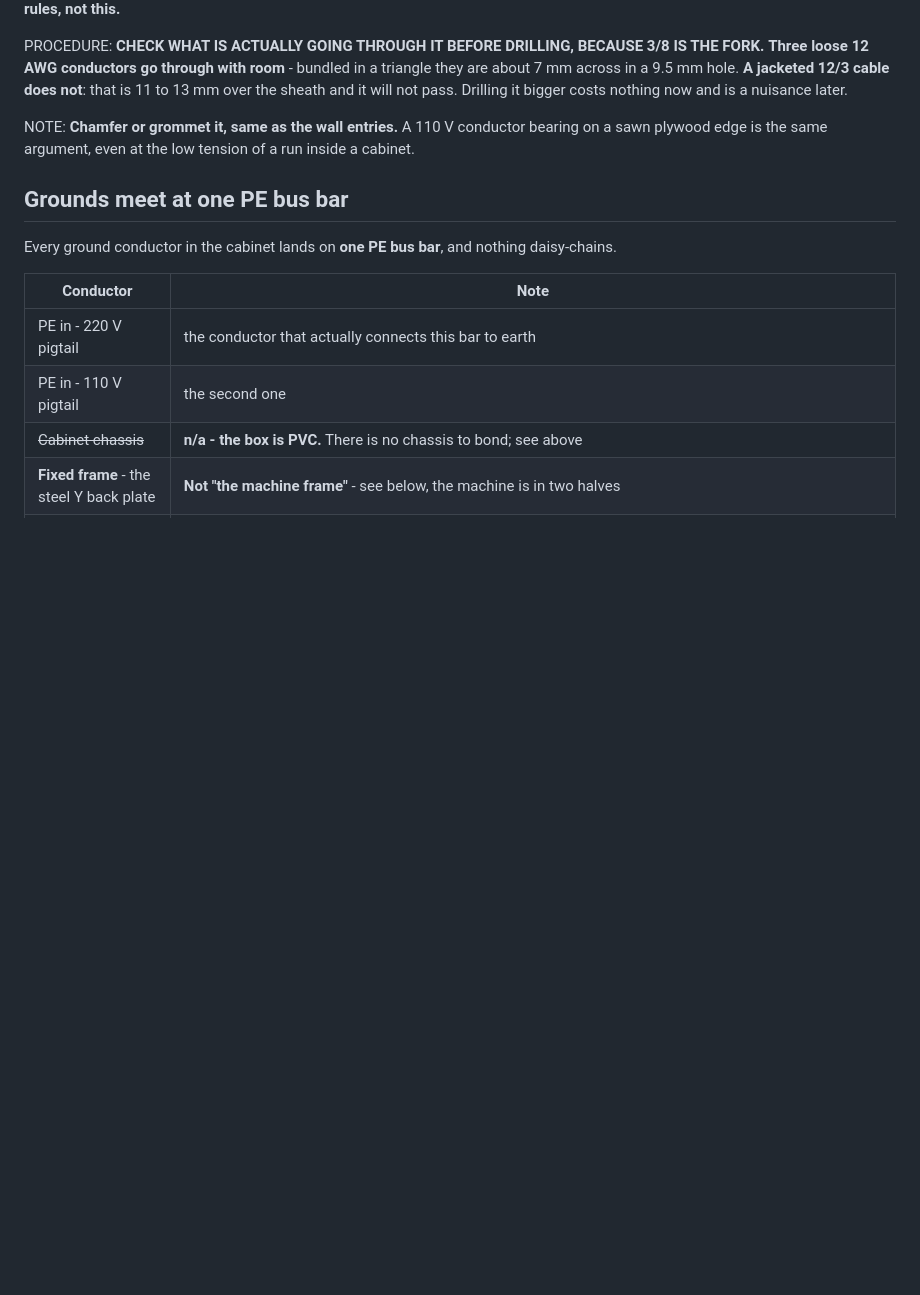
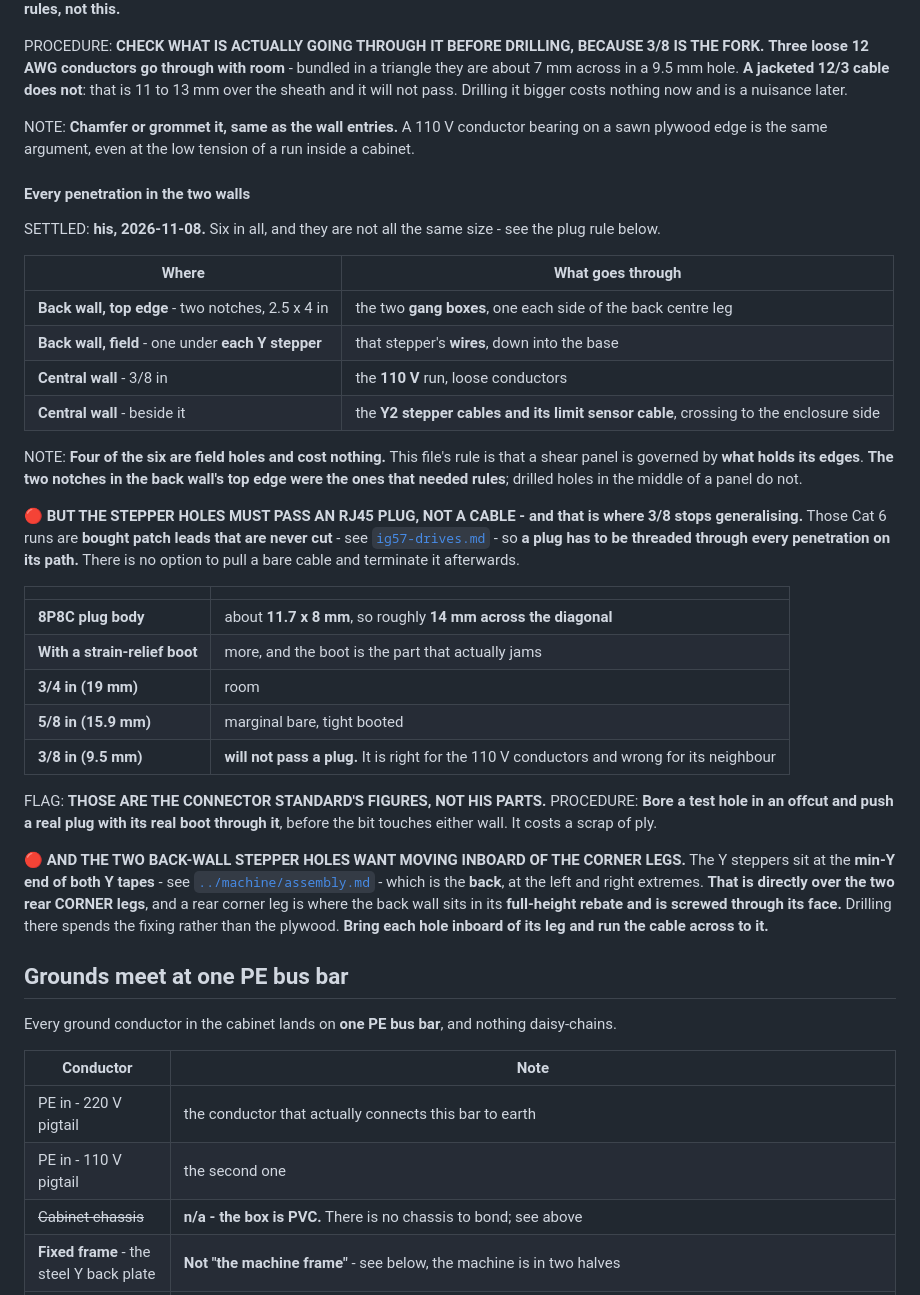
Before and after one commit to ioSenderV2/CNCBuild, a Markdown page: wiring/cabinet-power-and-grounding.md, the part around the change. Drawn GitHub-style; blank space fills up the shorter version.

Commit message:
All six wall penetrations - and the stepper holes must pass a PLUG, not a cable
His, 2026-11-08. A second central-wall hole beside the 3/8 one for the Y2
stepper and limit cables to reach the enclosure side, and a small hole in the
back wall under each of the Y1 and Y2 steppers. Table of all six, since they
are not all the same size.

Four of the six are field holes and cost nothing - this file's rule is that a
shear panel is governed by what holds its edges, and the two notches in the
back wall's top edge were the ones that needed rules.

The finding: the stepper holes have to pass an RJ45 plug, because the Cat 6
runs are bought patch leads that are never cut, so a plug is threaded through
every penetration on its path and there is no pull-then-terminate option. An
8P8C body is about 11.7 x 8, so roughly 14 across the diagonal and more with a
boot - 3/4 inch gives room, 5/8 is marginal bare and tight booted, and 3/8 will
not pass one at all. So the 110 V hole's size does not generalise to its
neighbour. Those are the connector standard's figures rather than his parts, so
the procedure is to push a real plug and boot through a test hole in an offcut
first.

And the two back-wall stepper holes want moving inboard: the Y steppers sit at
the min-Y end of both Y tapes, which is the back at the left and right
extremes, directly over the two rear corner legs - where the wall sits in its
full-height rebate and is screwed through its face.

Co-Authored-By: Claude Opus 5 (1M context) <noreply@anthropic.com>

```diff
--- a/wiring/cabinet-power-and-grounding.md
+++ b/wiring/cabinet-power-and-grounding.md
@@ -1127,6 +1127,46 @@ it will not pass. Drilling it bigger costs nothing now and is a nuisance later.
 NOTE: **Chamfer or grommet it, same as the wall entries.** A 110 V conductor bearing on a sawn
 plywood edge is the same argument, even at the low tension of a run inside a cabinet.
 
+#### Every penetration in the two walls
+
+SETTLED: **his, 2026-11-08.** Six in all, and they are not all the same size - see the plug rule
+below.
+
+| Where | What goes through |
+|---|---|
+| **Back wall, top edge** - two notches, 2.5 x 4 in | the two **gang boxes**, one each side of the back centre leg |
+| **Back wall, field** - one under **each Y stepper** | that stepper's **wires**, down into the base |
+| **Central wall** - 3/8 in | the **110 V** run, loose conductors |
+| **Central wall** - beside it | the **Y2 stepper cables and its limit sensor cable**, crossing to the enclosure side |
+
+NOTE: **Four of the six are field holes and cost nothing.** This file's rule is that a shear panel is
+governed by **what holds its edges**. **The two notches in the back wall's top edge were the ones
+that needed rules**; drilled holes in the middle of a panel do not.
+
+🔴 **BUT THE STEPPER HOLES MUST PASS AN RJ45 PLUG, NOT A CABLE - and that is where 3/8 stops
+generalising.** Those Cat 6 runs are **bought patch leads that are never cut** - see
+[`ig57-drives.md`](ig57-drives.md) - so **a plug has to be threaded through every penetration on its
+path.** There is no option to pull a bare cable and terminate it afterwards.
+
+| | |
+|---|---|
+| **8P8C plug body** | about **11.7 x 8 mm**, so roughly **14 mm across the diagonal** |
+| **With a strain-relief boot** | more, and the boot is the part that actually jams |
+| **3/4 in (19 mm)** | room |
+| **5/8 in (15.9 mm)** | marginal bare, tight booted |
+| **3/8 in (9.5 mm)** | **will not pass a plug.** It is right for the 110 V conductors and wrong for its neighbour |
+
+FLAG: **THOSE ARE THE CONNECTOR STANDARD'S FIGURES, NOT HIS PARTS.** PROCEDURE: **Bore a test hole in
+an offcut and push a real plug with its real boot through it**, before the bit touches either wall.
+It costs a scrap of ply.
+
+🔴 **AND THE TWO BACK-WALL STEPPER HOLES WANT MOVING INBOARD OF THE CORNER LEGS.** The Y steppers sit
+at the **min-Y end of both Y tapes** - see [`../machine/assembly.md`](../machine/assembly.md) - which
+is the **back**, at the left and right extremes. **That is directly over the two rear CORNER legs**,
+and a rear corner leg is where the back wall sits in its **full-height rebate and is screwed through
+its face.** Drilling there spends the fixing rather than the plywood. **Bring each hole inboard of
+its leg and run the cable across to it.**
+
 ## Grounds meet at one PE bus bar
 
 Every ground conductor in the cabinet lands on **one PE bus bar**, and nothing daisy-chains.
```
Also changed, not shown: STATUS.md (+7 -6 lines).
